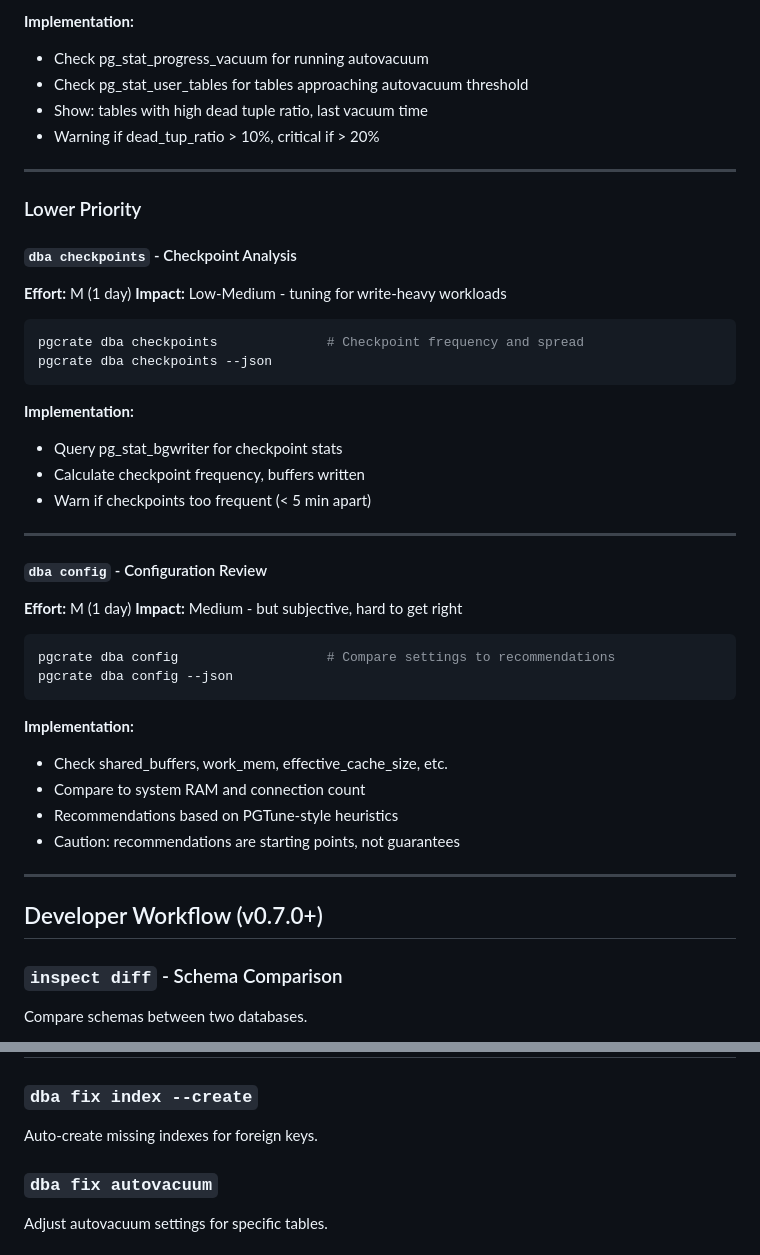
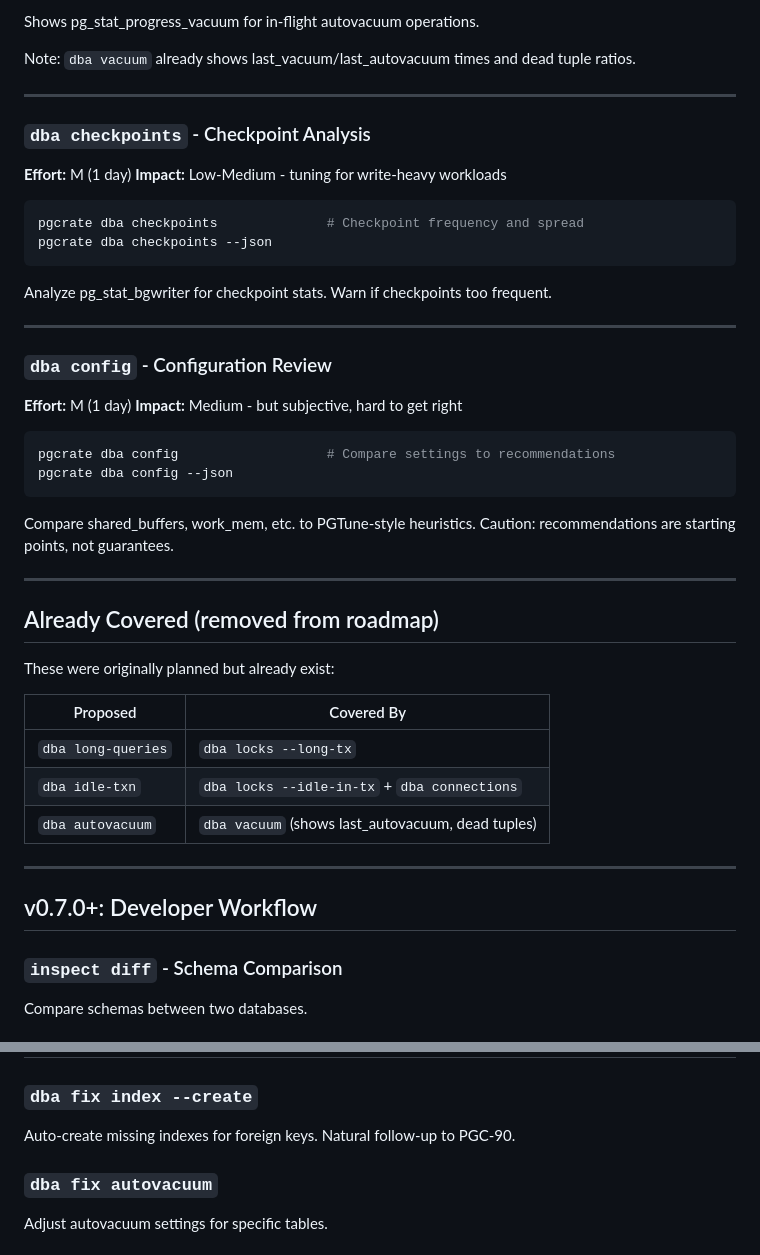
Before and after one commit to jackschultz/pgcrate, a Markdown page: studio/future.md, 2 parts joined by grey strips. Rendered like a GitHub page.

````diff
--- a/studio/future.md
+++ b/studio/future.md
@@ -93,16 +48,12 @@ pgcrate dba autovacuum --json
 ```
 
-**Implementation:**
-- Check pg_stat_progress_vacuum for running autovacuum
-- Check pg_stat_user_tables for tables approaching autovacuum threshold
-- Show: tables with high dead tuple ratio, last vacuum time
-- Warning if dead_tup_ratio > 10%, critical if > 20%
+Shows pg_stat_progress_vacuum for in-flight autovacuum operations.
+
+Note: `dba vacuum` already shows last_vacuum/last_autovacuum times and dead tuple ratios.
 
 ---
 
-### Lower Priority
-
-#### `dba checkpoints` - Checkpoint Analysis
+### `dba checkpoints` - Checkpoint Analysis
 **Effort:** M (1 day)
 **Impact:** Low-Medium - tuning for write-heavy workloads
 
@@ -111,14 +62,11 @@ pgcrate dba checkpoints              # Checkpoint frequency and spread
 pgcrate dba checkpoints --json
 ```
 
-**Implementation:**
-- Query pg_stat_bgwriter for checkpoint stats
-- Calculate checkpoint frequency, buffers written
-- Warn if checkpoints too frequent (< 5 min apart)
+Analyze pg_stat_bgwriter for checkpoint stats. Warn if checkpoints too frequent.
 
 ---
 
-#### `dba config` - Configuration Review
+### `dba config` - Configuration Review
 **Effort:** M (1 day)
 **Impact:** Medium - but subjective, hard to get right
 
@@ -127,15 +75,24 @@ pgcrate dba config                   # Compare settings to recommendations
 pgcrate dba config --json
 ```
 
-**Implementation:**
-- Check shared_buffers, work_mem, effective_cache_size, etc.
-- Compare to system RAM and connection count
-- Recommendations based on PGTune-style heuristics
-- Caution: recommendations are starting points, not guarantees
+Compare shared_buffers, work_mem, etc. to PGTune-style heuristics.
+Caution: recommendations are starting points, not guarantees.
 
 ---
 
-## Developer Workflow (v0.7.0+)
+## Already Covered (removed from roadmap)
+
+These were originally planned but already exist:
+
+| Proposed | Covered By |
+|----------|------------|
+| `dba long-queries` | `dba locks --long-tx` |
+| `dba idle-txn` | `dba locks --idle-in-tx` + `dba connections` |
+| `dba autovacuum` | `dba vacuum` (shows last_autovacuum, dead tuples) |
+
+---
+
+## v0.7.0+: Developer Workflow
 
 ### `inspect diff` - Schema Comparison
 Compare schemas between two databases.
@@ -155,6 +112,7 @@ Full environment setup from production with anonymized data.
 
 ### `dba fix index --create`
 Auto-create missing indexes for foreign keys.
+Natural follow-up to PGC-90.
 
 ### `dba fix autovacuum`
 Adjust autovacuum settings for specific tables.
````
Also changed, not shown: other parts of studio/future.md (+18 -63 lines), 1 other file.
